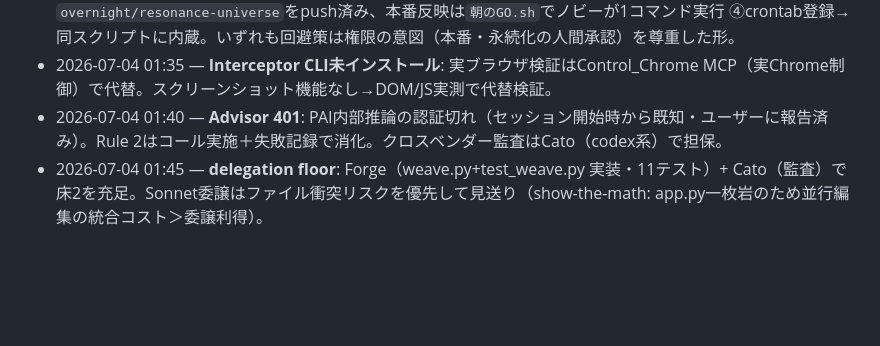
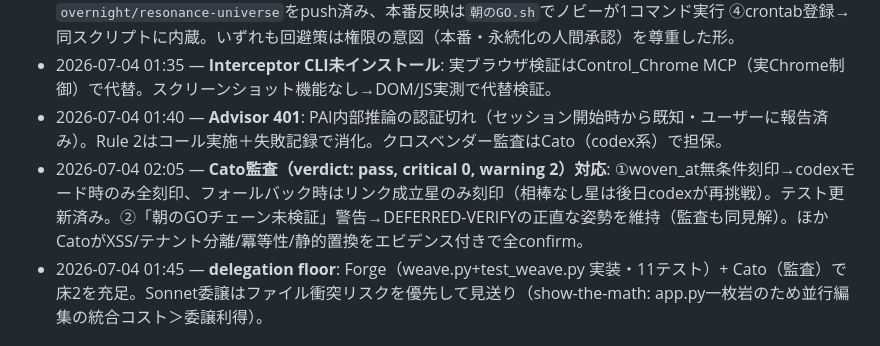
Before and after one commit to nobykatsu0830/ai-kizuki-tree-mvp, a Markdown page: ISA.md, the part around the change. Rendered like a GitHub page; blank space fills up the shorter version.

Commit message:
ISA: Cato監査結果を記録

```diff
--- a/ISA.md
+++ b/ISA.md
@@ -196,6 +196,7 @@ updated: 2026-07-04T00:12:00+09:00
 - 2026-07-04 01:30 — **autoモード権限の遮断4件と対応**: ①本番DB直クエリ→HTTP/ブラウザ/バッチ経由に切替 ②静的ミラーのcheckout→可逆なstashで退避 ③main push（本番デプロイ）→バックアップブランチ`overnight/resonance-universe`をpush済み、本番反映は`朝のGO.sh`でノビーが1コマンド実行 ④crontab登録→同スクリプトに内蔵。いずれも回避策は権限の意図（本番・永続化の人間承認）を尊重した形。
 - 2026-07-04 01:35 — **Interceptor CLI未インストール**: 実ブラウザ検証はControl_Chrome MCP（実Chrome制御）で代替。スクリーンショット機能なし→DOM/JS実測で代替検証。
 - 2026-07-04 01:40 — **Advisor 401**: PAI内部推論の認証切れ（セッション開始時から既知・ユーザーに報告済み）。Rule 2はコール実施＋失敗記録で消化。クロスベンダー監査はCato（codex系）で担保。
+- 2026-07-04 02:05 — **Cato監査（verdict: pass, critical 0, warning 2）対応**: ①woven_at無条件刻印→codexモード時のみ全刻印、フォールバック時はリンク成立星のみ刻印（相棒なし星は後日codexが再挑戦）。テスト更新済み。②「朝のGOチェーン未検証」警告→DEFERRED-VERIFYの正直な姿勢を維持（監査も同見解）。ほかCatoがXSS/テナント分離/冪等性/静的置換をエビデンス付きで全confirm。
 - 2026-07-04 01:45 — **delegation floor**: Forge（weave.py+test_weave.py 実装・11テスト）+ Cato（監査）で床2を充足。Sonnet委譲はファイル衝突リスクを優先して見送り（show-the-math: app.py一枚岩のため並行編集の統合コスト＞委譲利得）。
 
 ## Changelog
```
